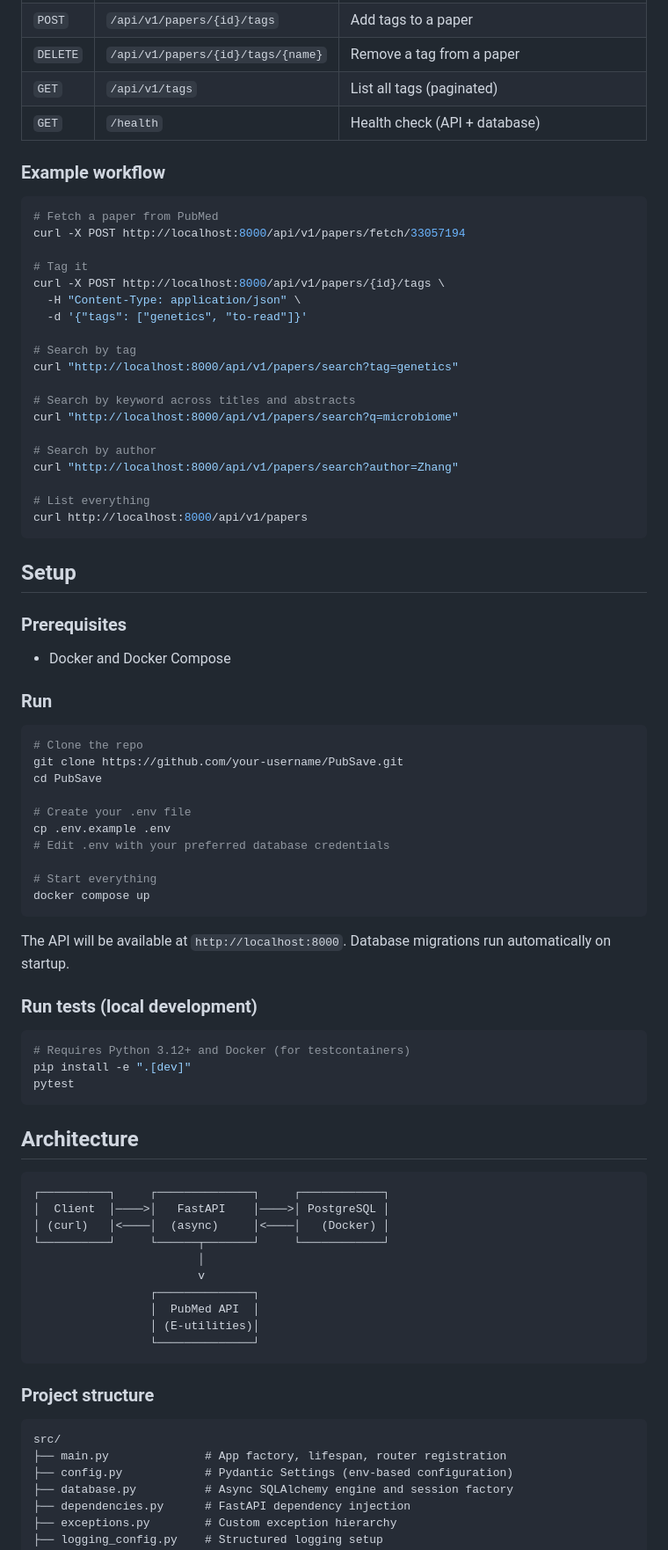
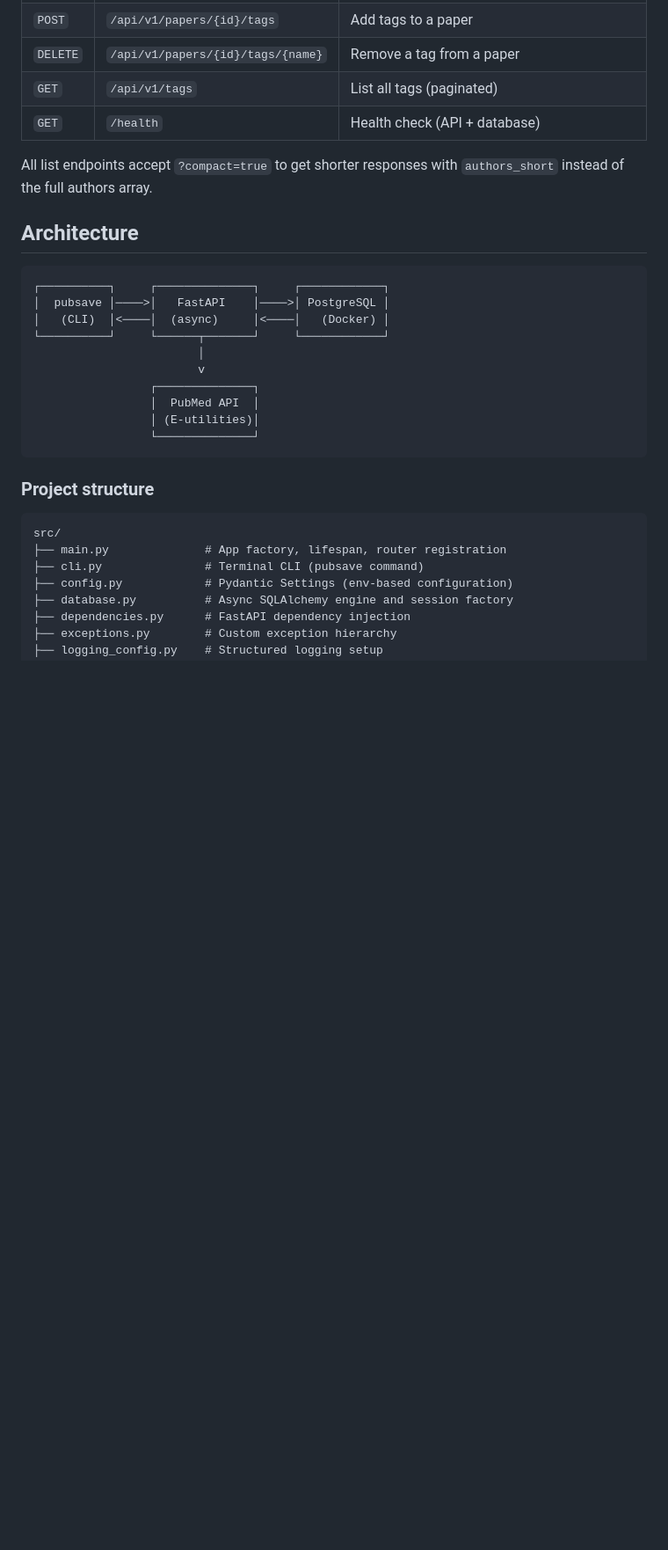
Before and after one commit to dklKevin/PubSave, a Markdown page: README.md, the part around one of its changes. Shown at 88% size. Drawn GitHub-style; blank space fills up the shorter version.

````diff
--- a/README.md
+++ b/README.md
@@ -28,67 +92,14 @@ PubSave connects to the [PubMed E-utilities API](https://www.ncbi.nlm.nih.gov/bo
 | `GET` | `/api/v1/tags` | List all tags (paginated) |
 | `GET` | `/health` | Health check (API + database) |
 
-### Example workflow
-
-```bash
-# Fetch a paper from PubMed
-curl -X POST http://localhost:8000/api/v1/papers/fetch/33057194
-
-# Tag it
-curl -X POST http://localhost:8000/api/v1/papers/{id}/tags \
-  -H "Content-Type: application/json" \
-  -d '{"tags": ["genetics", "to-read"]}'
-
-# Search by tag
-curl "http://localhost:8000/api/v1/papers/search?tag=genetics"
-
-# Search by keyword across titles and abstracts
-curl "http://localhost:8000/api/v1/papers/search?q=microbiome"
-
-# Search by author
-curl "http://localhost:8000/api/v1/papers/search?author=Zhang"
-
-# List everything
-curl http://localhost:8000/api/v1/papers
-```
-
-## Setup
-
-### Prerequisites
-
-- Docker and Docker Compose
-
-### Run
-
-```bash
-# Clone the repo
-git clone https://github.com/your-username/PubSave.git
-cd PubSave
-
-# Create your .env file
-cp .env.example .env
-# Edit .env with your preferred database credentials
-
-# Start everything
-docker compose up
-```
-
-The API will be available at `http://localhost:8000`. Database migrations run automatically on startup.
-
-### Run tests (local development)
-
-```bash
-# Requires Python 3.12+ and Docker (for testcontainers)
-pip install -e ".[dev]"
-pytest
-```
+All list endpoints accept `?compact=true` to get shorter responses with `authors_short` instead of the full authors array.
 
 ## Architecture
 
 ```
 ┌──────────┐     ┌──────────────┐     ┌────────────┐
-│  Client  │────>│   FastAPI    │────>│ PostgreSQL │
-│ (curl)   │<────│  (async)     │<────│   (Docker) │
+│  pubsave │────>│   FastAPI    │────>│ PostgreSQL │
+│   (CLI)  │<────│  (async)     │<────│   (Docker) │
 └──────────┘     └──────┬───────┘     └────────────┘
                         │
                         v
@@ -103,6 +114,7 @@ pytest
 ```
 src/
 ├── main.py              # App factory, lifespan, router registration
+├── cli.py               # Terminal CLI (pubsave command)
 ├── config.py            # Pydantic Settings (env-based configuration)
 ├── database.py          # Async SQLAlchemy engine and session factory
 ├── dependencies.py      # FastAPI dependency injection
````
Also changed, not shown: other parts of README.md (+88 -40 lines).
